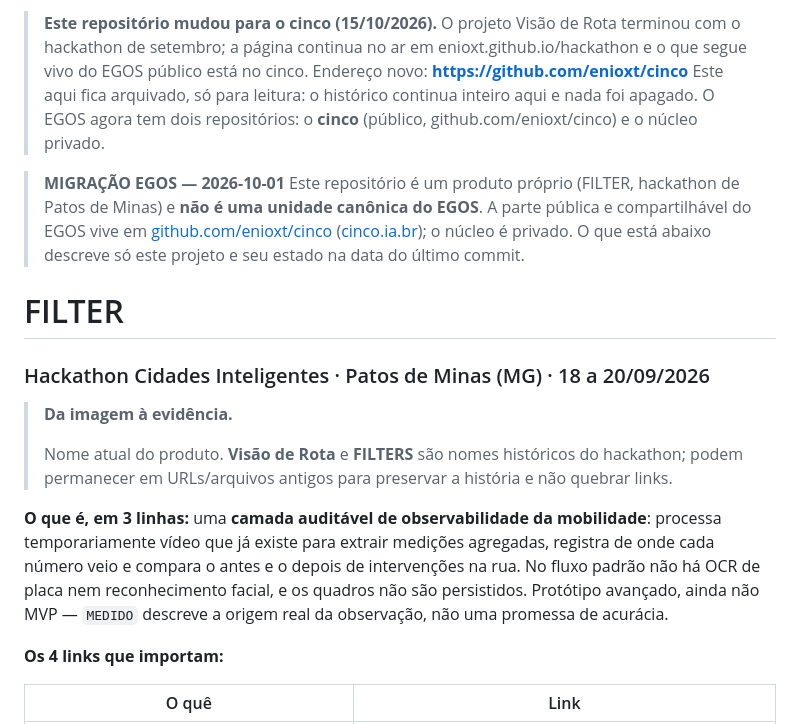
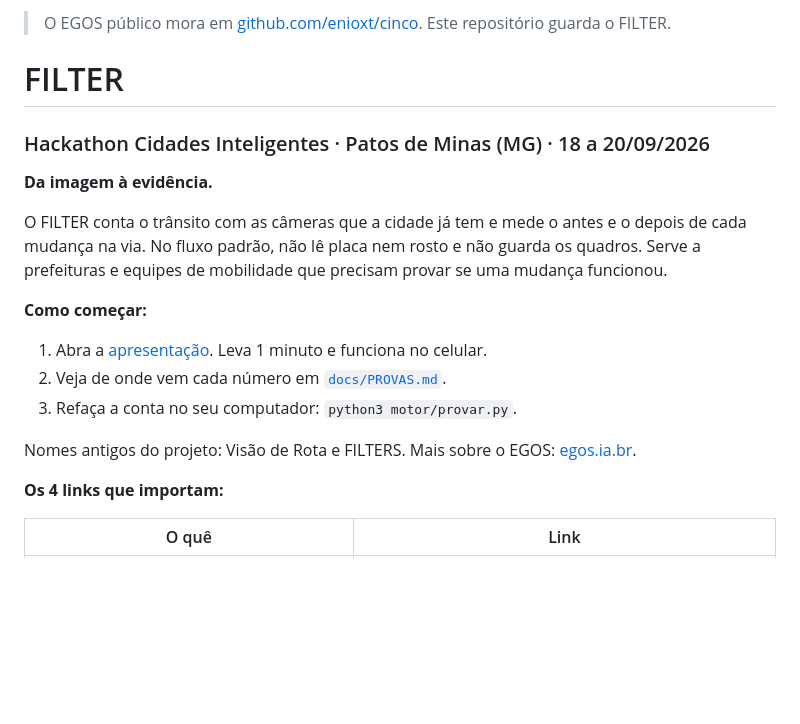
Before and after one commit to enioxt/hackathon, a Markdown page: README.md, the part around the change. Rendered like a GitHub page; blank space fills up the shorter version.

Commit message:
README: primeira tela clara do FILTER (#7)
* docs(readme): primeira tela diz o que é, para quem e como começar

Troca os dois avisos de migração (que diziam "fica arquivado", mas o repositório
não está arquivado) por uma frase do que o FILTER é, para quem serve e 3 passos.
Mantém o resto do README.

Co-Authored-By: Claude Sonnet 5.5 <noreply@anthropic.com>

* docs(readme): restaura os parênteses dos links da primeira tela

O commit anterior saiu com README corrompido: rodei o saneador do repositório
sobre a pasta inteira antes de commitar e ele tirou ")" de várias linhas.
Refaz só as linhas da primeira tela a partir do README original.

Co-Authored-By: Claude Sonnet 5.5 <noreply@anthropic.com>

---------

Co-authored-by: Claude Sonnet 5.5 <noreply@anthropic.com>

```diff
--- a/README.md
+++ b/README.md
@@ -1,22 +1,18 @@
-<!-- MUDOU-PARA-O-CINCO 2026-10-15 -->
-> **Este repositório mudou para o cinco (15/10/2026).** O projeto Visão de Rota terminou com o hackathon de setembro; a página continua no ar em enioxt.github.io/hackathon e o que segue vivo do EGOS público está no cinco.
-> Endereço novo: **https://github.com/enioxt/cinco**
-> Este aqui fica arquivado, só para leitura: o histórico continua inteiro aqui e nada foi apagado.
-> O EGOS agora tem dois repositórios: o **cinco** (público, github.com/enioxt/cinco) e o núcleo privado.
-
-> **MIGRAÇÃO EGOS — 2026-10-01**
-> Este repositório é um produto próprio (FILTER, hackathon de Patos de Minas) e **não é uma unidade canônica do EGOS**.
-> A parte pública e compartilhável do EGOS vive em [github.com/enioxt/cinco](https://github.com/enioxt/cinco) ([cinco.ia.br](https://cinco.ia.br)); o núcleo é privado.
-> O que está abaixo descreve só este projeto e seu estado na data do último commit.
+> O EGOS público mora em [github.com/enioxt/cinco](https://github.com/enioxt/cinco). Este repositório guarda o FILTER.
 
 # FILTER
 ### Hackathon Cidades Inteligentes · Patos de Minas (MG) · 18 a 20/09/2026
 
-> **Da imagem à evidência.**
->
-> Nome atual do produto. **Visão de Rota** e **FILTERS** são nomes históricos do hackathon; podem permanecer em URLs/arquivos antigos para preservar a história e não quebrar links.
+**Da imagem à evidência.**
 
-**O que é, em 3 linhas:** uma **camada auditável de observabilidade da mobilidade**: processa temporariamente vídeo que já existe para extrair medições agregadas, registra de onde cada número veio e compara o antes e o depois de intervenções na rua. No fluxo padrão não há OCR de placa nem reconhecimento facial, e os quadros não são persistidos. Protótipo avançado, ainda não MVP — `MEDIDO` descreve a origem real da observação, não uma promessa de acurácia.
+O FILTER conta o trânsito com as câmeras que a cidade já tem e mede o antes e o depois de cada mudança na via. No fluxo padrão, não lê placa nem rosto e não guarda os quadros. Serve a prefeituras e equipes de mobilidade que precisam provar se uma mudança funcionou.
+
+**Como começar:**
+1. Abra a [apresentação](https://enioxt.github.io/hackathon/). Leva 1 minuto e funciona no celular.
+2. Veja de onde vem cada número em [`docs/PROVAS.md`](docs/PROVAS.md).
+3. Refaça a conta no seu computador: `python3 motor/provar.py`.
+
+Nomes antigos do projeto: Visão de Rota e FILTERS. Mais sobre o EGOS: [egos.ia.br](https://egos.ia.br).
 
 **Os 4 links que importam:**
 
```
